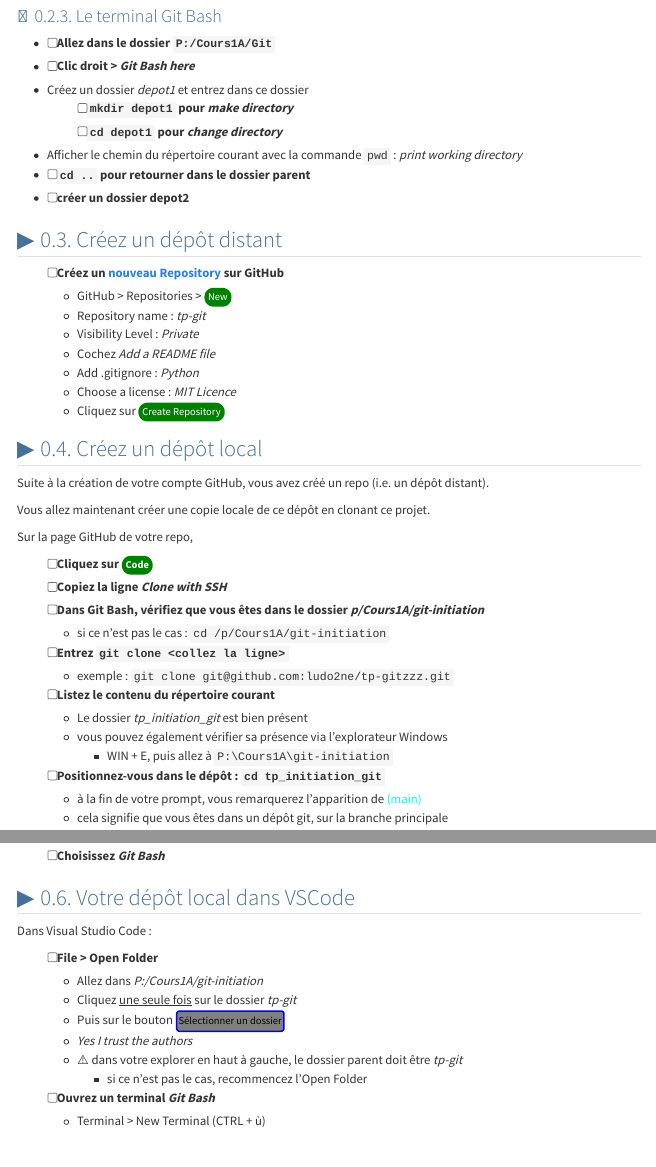
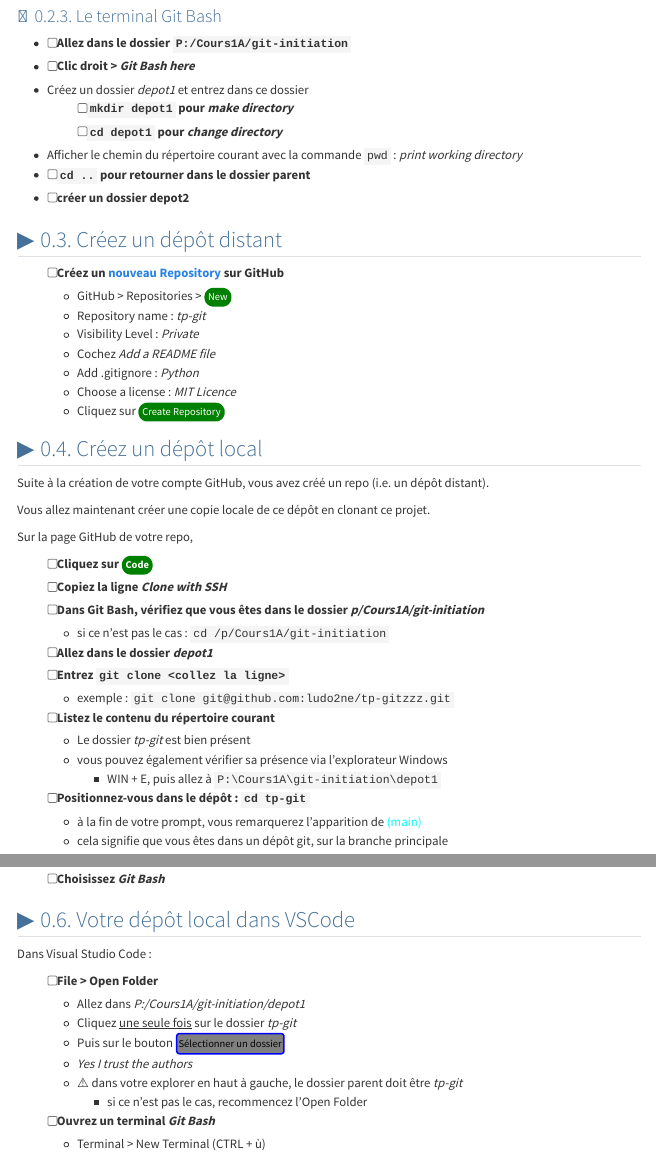
Before and after one commit to ludo2ne/Git-tuto, a Quarto document (doc/tp-ensai.qmd): the page in a window 1100 px wide, from 3870 px down, and a second part further down, joined at a grey line. Rendered offline with R 4.5, knitr and Pandoc in place of Quarto, with nearby package versions; menus at the side of the page are left out; long lines of code are wrapped.

Commit message:
fix git path

```diff
--- a/doc/tp-ensai.qmd
+++ b/doc/tp-ensai.qmd
@@ -205,7 +205,7 @@ Lorsque vous chiffrez un message avec votre clé privée, vous prouvez à tous v
 
 ### Le terminal Git Bash
 
-- [ ] Allez dans le dossier `P:/Cours1A/Git`
+- [ ] Allez dans le dossier `P:/Cours1A/git-initiation`
 - [ ] Clic droit > *Git Bash here*
 - Créez un dossier *depot1* et entrez dans ce dossier
   - [ ] `mkdir depot1` pour *make directory*
@@ -239,13 +239,14 @@ Sur la page GitHub de votre repo,
 - [ ] Copiez la ligne *Clone with SSH*
 - [ ] Dans Git Bash, vérifiez que vous êtes dans le dossier *p/Cours1A/git-initiation*
   - si ce n'est pas le cas : `cd /p/Cours1A/git-initiation`
+- [ ] Allez dans le dossier *depot1*
 - [ ] Entrez `git clone <collez la ligne>`
   - exemple : `git clone git@github.com:ludo2ne/tp-gitzzz.git`
 - [ ] Listez le contenu du répertoire courant
-  - Le dossier *tp_initiation_git* est bien présent
+  - Le dossier *tp-git* est bien présent
   - vous pouvez également vérifier sa présence via l'explorateur Windows
-    - WIN + E, puis allez à `P:\Cours1A\git-initiation`
-- [ ] Positionnez-vous dans le dépôt : `cd tp_initiation_git`
+    - WIN + E, puis allez à `P:\Cours1A\git-initiation\depot1`
+- [ ] Positionnez-vous dans le dépôt : `cd tp-git`
   - à la fin de votre prompt, vous remarquerez l'apparition de [(main)]{style="color: cyan"}
   - cela signifie que vous êtes dans un dépôt git, sur la branche principale
 
@@ -279,7 +280,7 @@ Commençons par déclarer *Git Bash* comme le terminal par défaut. C'est plus p
 Dans Visual Studio Code :
 
 - [ ] File > Open Folder
-  - Allez dans *P:/Cours1A/git-initiation*
+  - Allez dans *P:/Cours1A/git-initiation/depot1*
   - Cliquez [une seule fois]{.underline} sur le dossier *tp-git*
   - Puis sur le bouton [Sélectionner un dossier]{.grey-button}
   - *Yes I trust the authors*
```
